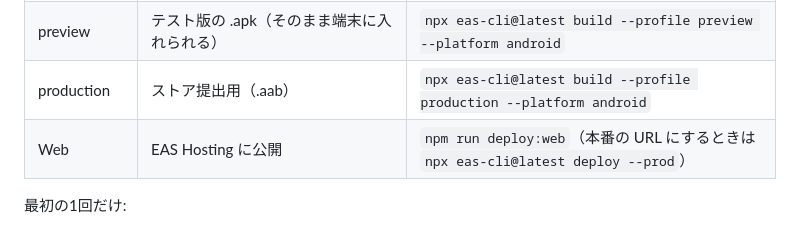
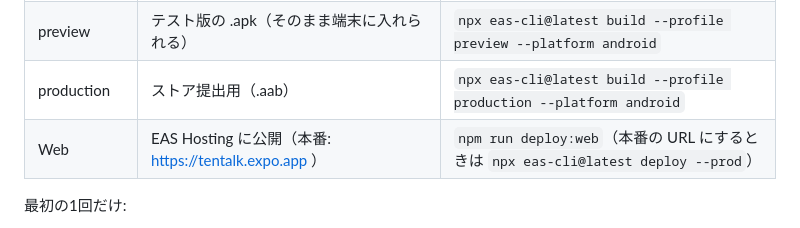
Before and after one commit to tmk07241234-spec/tentalk, a Markdown page: README.md, the part around the change. Drawn GitHub-style.

Commit message:
README: note the production web URL
Co-Authored-By: Claude Opus 5.5 <noreply@anthropic.com>
Claude-Session: https://claude.ai/code/session_01NveLMyzBZBySM9mXzZ4YUv

```diff
--- a/README.md
+++ b/README.md
@@ -111,7 +111,7 @@ src/
 | development | 開発用（`npm start` の画面をスマホで開く。Expo Go の代わり） | `npx eas-cli@latest build --profile development --platform android` |
 | preview | テスト版の .apk（そのまま端末に入れられる） | `npx eas-cli@latest build --profile preview --platform android` |
 | production | ストア提出用（.aab） | `npx eas-cli@latest build --profile production --platform android` |
-| Web | EAS Hosting に公開 | `npm run deploy:web`（本番の URL にするときは `npx eas-cli@latest deploy --prod`） |
+| Web | EAS Hosting に公開（本番: https://tentalk.expo.app ） | `npm run deploy:web`（本番の URL にするときは `npx eas-cli@latest deploy --prod`） |
 
 最初の1回だけ:
 
```
